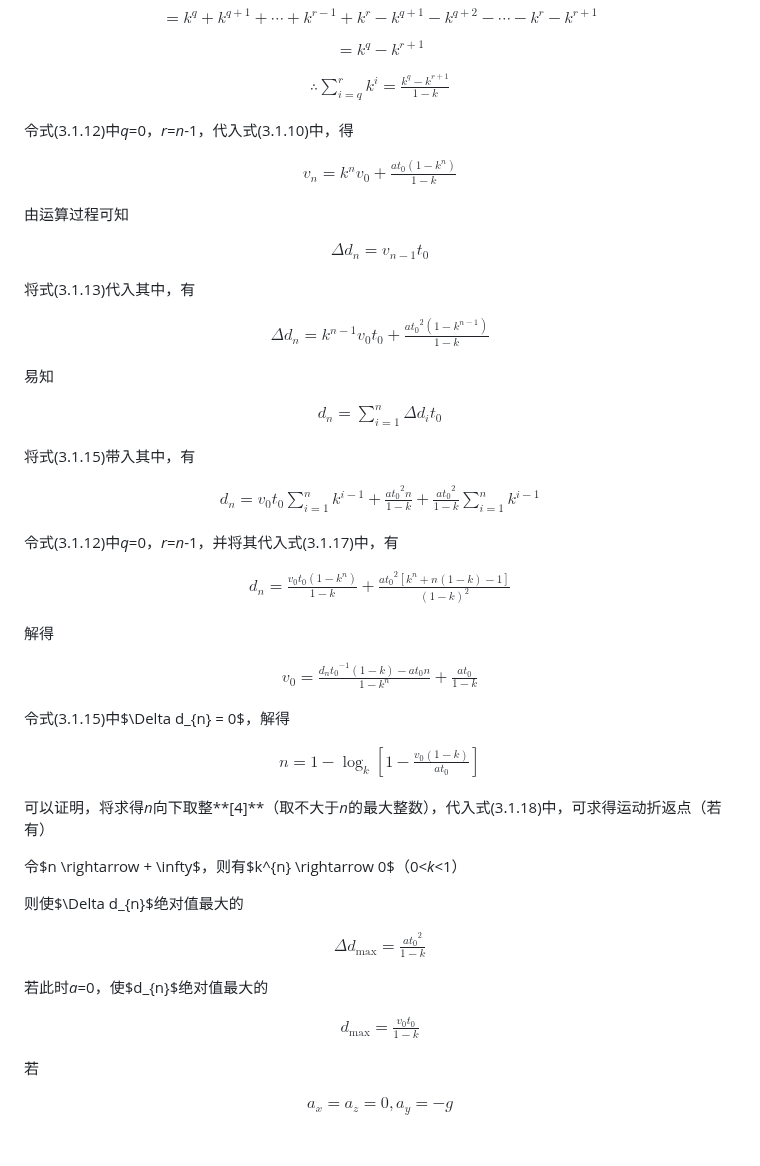
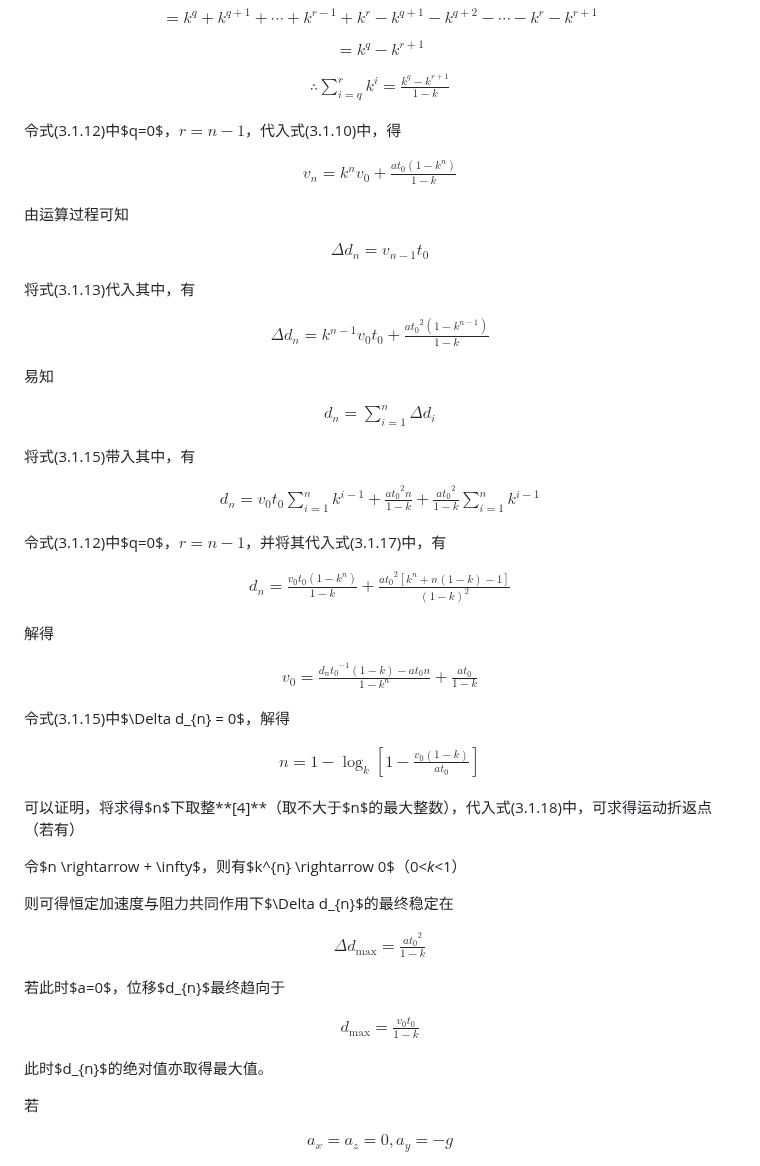
Before and after one commit to lovexyn0827/Discovering-Minecraft, a Markdown page: Minecraft实体运动研究与应用/3-Chapter-3.md, the part around one of its changes. Drawn GitHub-style; blank space fills up the shorter version.

Commit message:
实体运动公式推导中的几次修正与澄清

```diff
--- a/Minecraft实体运动研究与应用/3-Chapter-3.md
+++ b/Minecraft实体运动研究与应用/3-Chapter-3.md
@@ -96,7 +96,7 @@ $$\begin{matrix}
 \tag{3.1.12}
 \end{matrix}$$
 
-令式(3.1.12)中*q*=0，*r*=*n*-1，代入式(3.1.10)中，得
+令式(3.1.12)中$q=0$，$r=n-1$，代入式(3.1.10)中，得
 
 $$\begin{matrix}
 v_{n} = k^{n}v_{0} + \frac{at_{0}\left( 1 - k^{n} \right)}{1 - k}
@@ -120,7 +120,7 @@ $$\begin{matrix}
 易知
 
 $$\begin{matrix}
-d_{n} = \sum_{i = 1}^{n}{\Delta d_{i}t_{0}}
+d_{n} = \sum_{i = 1}^{n}{\Delta d_{i}}
 \tag{3.1.16}
 \end{matrix}$$
 
@@ -131,7 +131,7 @@ d_{n} = v_{0}t_{0}\sum_{i = 1}^{n}k^{i - 1} + \frac{a{t_{0}}^{2}n}{1 - k} + \fra
 \tag{3.1.17}
 \end{matrix}$$
 
-令式(3.1.12)中*q*=0，*r*=*n*-1，并将其代入式(3.1.17)中，有
+令式(3.1.12)中$q=0$，$r=n-1$，并将其代入式(3.1.17)中，有
 
 $$\begin{matrix}
 d_{n} = \frac{v_{0}t_{0}\left( 1 - k^{n} \right)}{1 - k} + \frac{a{t_{0}}^{2}\left\lbrack k^{n} + n(1 - k) - 1 \right\rbrack}{(1 - k)^{2}}
@@ -152,23 +152,25 @@ n = 1 - \log_{k}\left\lbrack 1 - \frac{v_{0}(1 - k)}{at_{0}} \right\rbrack
 \tag{3.1.20}
 \end{matrix}$$
 
-可以证明，将求得*n*向下取整**\[4\]**（取不大于*n*的最大整数），代入式(3.1.18)中，可求得运动折返点（若有）
+可以证明，将求得$n$下取整**\[4\]**（取不大于$n$的最大整数），代入式(3.1.18)中，可求得运动折返点（若有）
 
 令$n \rightarrow + \infty$，则有$k^{n} \rightarrow 0$（0\<*k*\<1）
 
-则使$\Delta d_{n}$绝对值最大的
+则可得恒定加速度与阻力共同作用下$\Delta d_{n}$的最终稳定在
 
 $$\begin{matrix}
 \Delta d_{\max} = \frac{a{t_{0}}^{2}}{1 - k}
 \tag{3.1.21}
 \end{matrix}$$
 
-若此时*a*=0，使$d_{n}$绝对值最大的
+若此时$a=0$，位移$d_{n}$最终趋向于
 
 $$\begin{matrix}
 d_{\max} = \frac{v_{0}t_{0}}{1 - k}
 \tag{3.1.22}
 \end{matrix}$$
+
+此时$d_{n}$的绝对值亦取得最大值。
 
 若
 
```
Also changed, not shown: other parts of Minecraft实体运动研究与应用/3-Chapter-3.md (+1 -1 lines).
